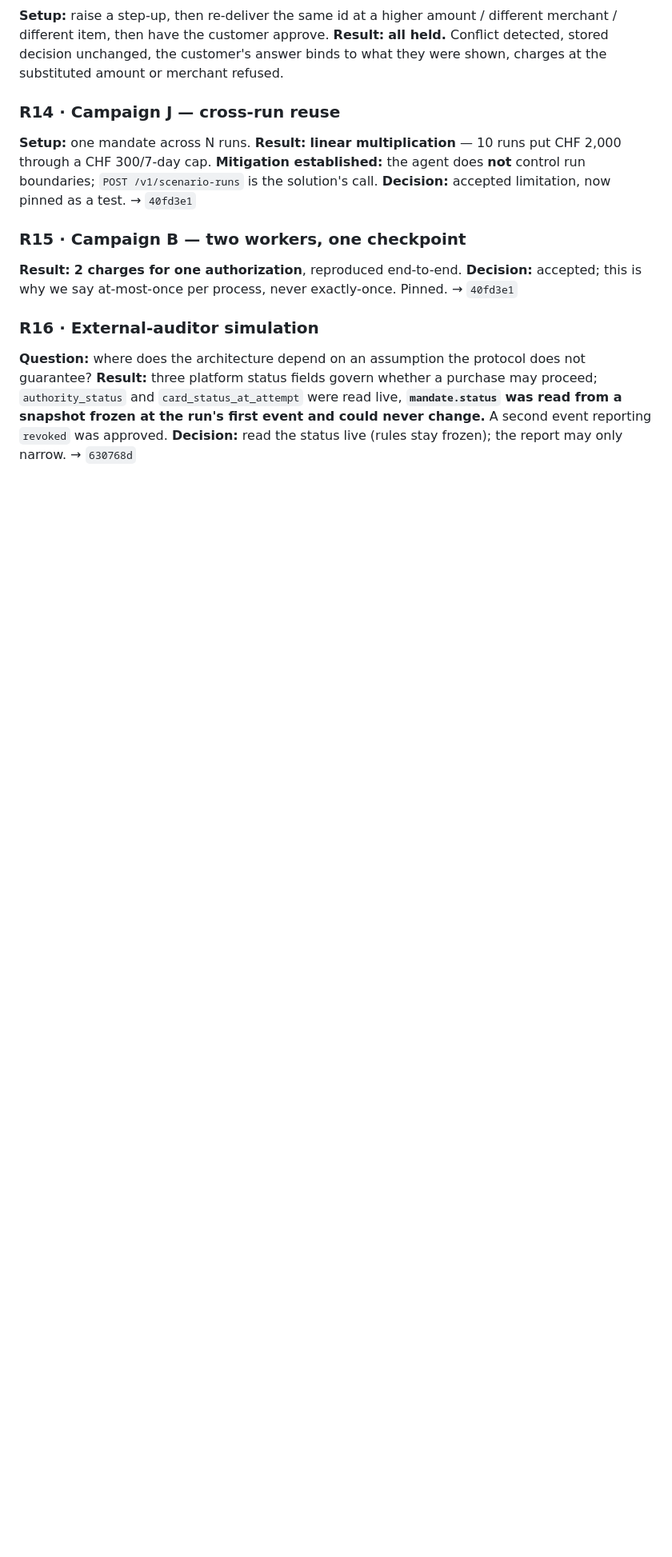
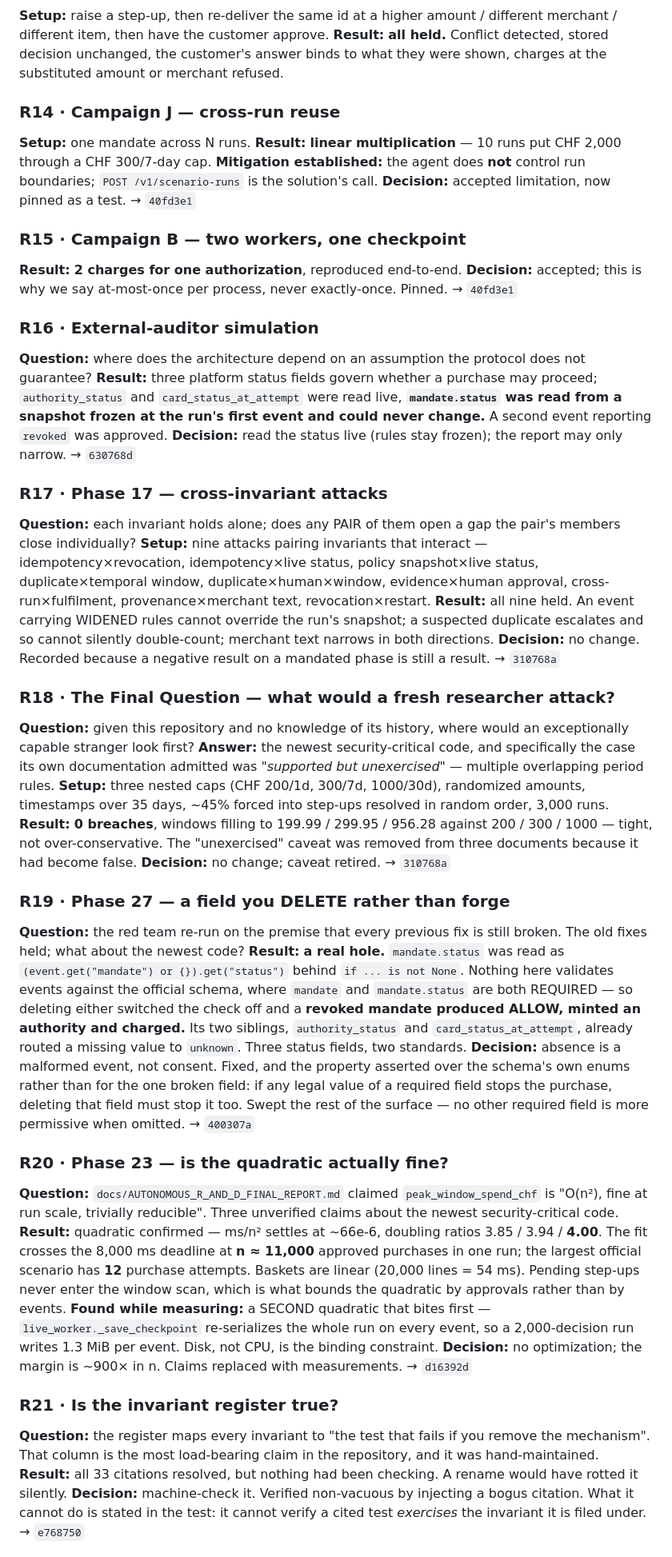
Before and after one commit to sahimhiba-debug/viseca-agent-on-a-leash, a Markdown page: docs/RESEARCH_LOG.md, the part around one of its changes. Shown at 80% size. Drawn GitHub-style; blank space fills up the shorter version.

```diff
--- a/docs/RESEARCH_LOG.md
+++ b/docs/RESEARCH_LOG.md
@@ -82,3 +82,33 @@ Each entry: question → setup → result → decision → commit.
 **Question:** where does the architecture depend on an assumption the protocol does not guarantee?
 **Result:** three platform status fields govern whether a purchase may proceed; `authority_status` and `card_status_at_attempt` were read live, **`mandate.status` was read from a snapshot frozen at the run's first event and could never change.** A second event reporting `revoked` was approved.
 **Decision:** read the status live (rules stay frozen); the report may only narrow. → `630768d`
+
+### R17 · Phase 17 — cross-invariant attacks
+**Question:** each invariant holds alone; does any PAIR of them open a gap the pair's members close individually?
+**Setup:** nine attacks pairing invariants that interact — idempotency×revocation, idempotency×live status, policy snapshot×live status, duplicate×temporal window, duplicate×human×window, evidence×human approval, cross-run×fulfilment, provenance×merchant text, revocation×restart.
+**Result:** all nine held. An event carrying WIDENED rules cannot override the run's snapshot; a suspected duplicate escalates and so cannot silently double-count; merchant text narrows in both directions.
+**Decision:** no change. Recorded because a negative result on a mandated phase is still a result. → `310768a`
+
+### R18 · The Final Question — what would a fresh researcher attack?
+**Question:** given this repository and no knowledge of its history, where would an exceptionally capable stranger look first?
+**Answer:** the newest security-critical code, and specifically the case its own documentation admitted was *"supported but unexercised"* — multiple overlapping period rules.
+**Setup:** three nested caps (CHF 200/1d, 300/7d, 1000/30d), randomized amounts, timestamps over 35 days, ~45% forced into step-ups resolved in random order, 3,000 runs.
+**Result:** **0 breaches**, windows filling to 199.99 / 299.95 / 956.28 against 200 / 300 / 1000 — tight, not over-conservative. The "unexercised" caveat was removed from three documents because it had become false.
+**Decision:** no change; caveat retired. → `310768a`
+
+### R19 · Phase 27 — a field you DELETE rather than forge
+**Question:** the red team re-run on the premise that every previous fix is still broken. The old fixes held; what about the newest code?
+**Result:** **a real hole.** `mandate.status` was read as `(event.get("mandate") or {}).get("status")` behind `if ... is not None`. Nothing here validates events against the official schema, where `mandate` and `mandate.status` are both REQUIRED — so deleting either switched the check off and a **revoked mandate produced ALLOW, minted an authority and charged.** Its two siblings, `authority_status` and `card_status_at_attempt`, already routed a missing value to `unknown`. Three status fields, two standards.
+**Decision:** absence is a malformed event, not consent. Fixed, and the property asserted over the schema's own enums rather than for the one broken field: if any legal value of a required field stops the purchase, deleting that field must stop it too. Swept the rest of the surface — no other required field is more permissive when omitted. → `400307a`
+
+### R20 · Phase 23 — is the quadratic actually fine?
+**Question:** `docs/AUTONOMOUS_R_AND_D_FINAL_REPORT.md` claimed `peak_window_spend_chf` is "O(n²), fine at run scale, trivially reducible". Three unverified claims about the newest security-critical code.
+**Result:** quadratic confirmed — ms/n² settles at ~66e-6, doubling ratios 3.85 / 3.94 / **4.00**. The fit crosses the 8,000 ms deadline at **n ≈ 11,000** approved purchases in one run; the largest official scenario has **12** purchase attempts. Baskets are linear (20,000 lines = 54 ms). Pending step-ups never enter the window scan, which is what bounds the quadratic by approvals rather than by events.
+**Found while measuring:** a SECOND quadratic that bites first — `live_worker._save_checkpoint` re-serializes the whole run on every event, so a 2,000-decision run writes 1.3 MiB per event. Disk, not CPU, is the binding constraint.
+**Decision:** no optimization; the margin is ~900× in n. Claims replaced with measurements. → `d16392d`
+
+### R21 · Is the invariant register true?
+**Question:** the register maps every invariant to "the test that fails if you remove the mechanism". That column is the most load-bearing claim in the repository, and it was hand-maintained.
+**Result:** all 33 citations resolved, but nothing had been checking. A rename would have rotted it silently.
+**Decision:** machine-check it. Verified non-vacuous by injecting a bogus citation. What it cannot do is stated in the test: it cannot verify a cited test *exercises* the invariant it is filed under. → `e768750`
+
```
Also changed, not shown: other parts of docs/RESEARCH_LOG.md (+8 -0 lines), README.md (+1 -0 lines), docs/MULTI_DAY_RESEARCH_PROGRAM.md (added, +175 -0 lines).
